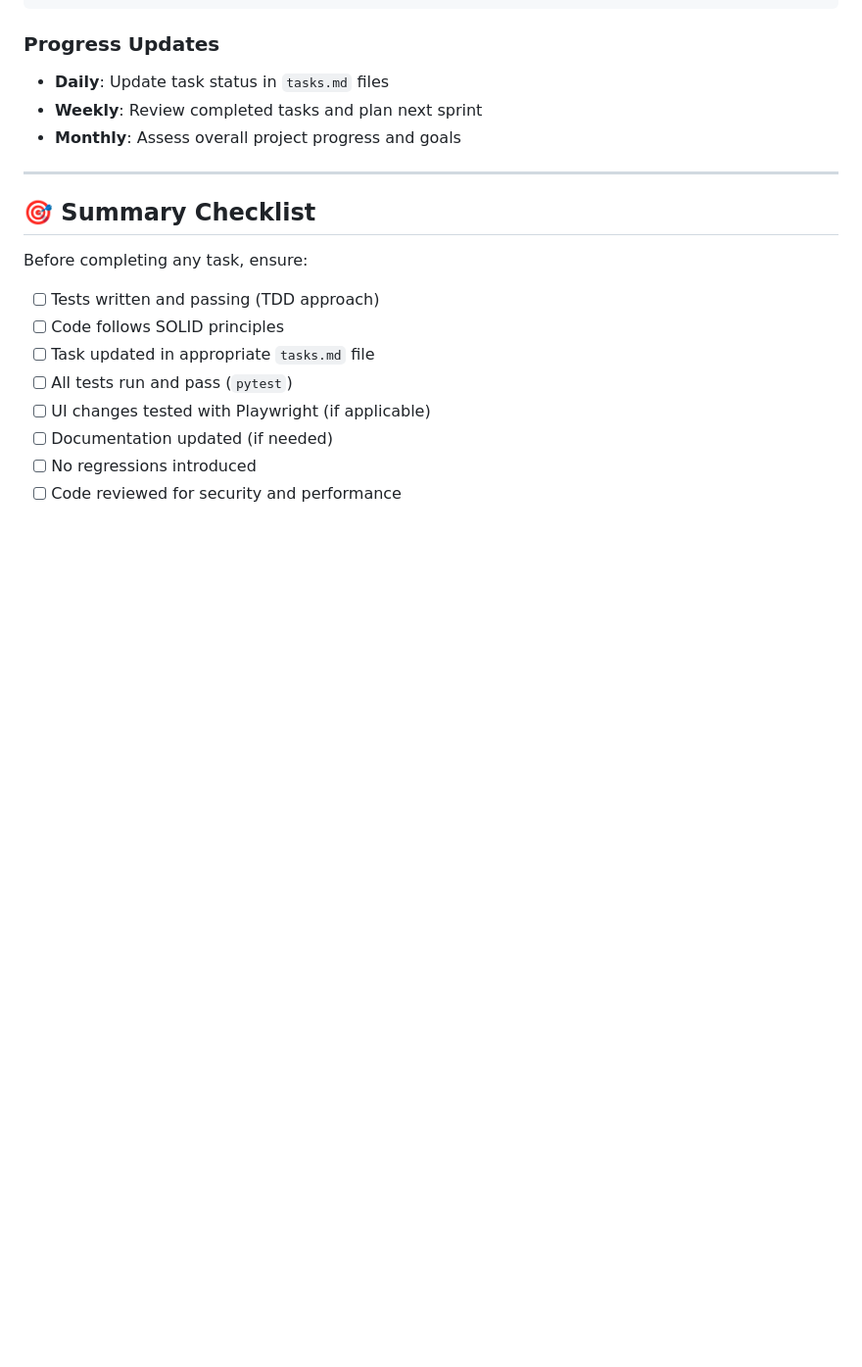
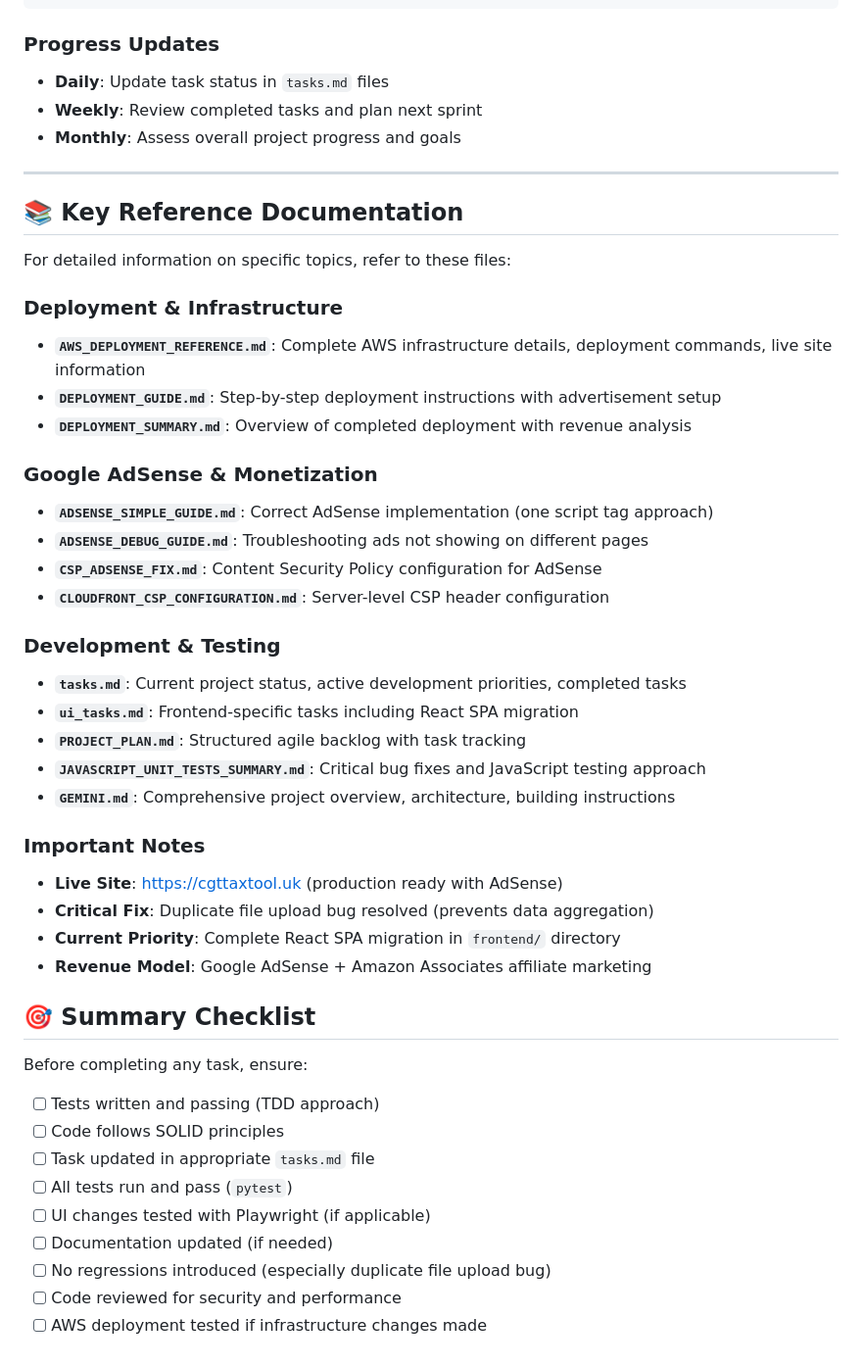
Before and after one commit to skyersoft/uk-shares-and-stocks-tax-calculation, a Markdown page: .github/instructions/copilot-comprehensive-instructions.md, the part around the change printed below. Shown: that part at 98% size. Rendered like a GitHub page; blank space fills up the shorter version.

```diff
--- a/.github/instructions/copilot-comprehensive-instructions.md
+++ b/.github/instructions/copilot-comprehensive-instructions.md
@@ -373,6 +446,34 @@ Related: [Task/Issue reference]
 
 ---
 
+## 📚 Key Reference Documentation
+
+For detailed information on specific topics, refer to these files:
+
+### Deployment & Infrastructure
+- **`AWS_DEPLOYMENT_REFERENCE.md`**: Complete AWS infrastructure details, deployment commands, live site information
+- **`DEPLOYMENT_GUIDE.md`**: Step-by-step deployment instructions with advertisement setup
+- **`DEPLOYMENT_SUMMARY.md`**: Overview of completed deployment with revenue analysis
+
+### Google AdSense & Monetization
+- **`ADSENSE_SIMPLE_GUIDE.md`**: Correct AdSense implementation (one script tag approach)
+- **`ADSENSE_DEBUG_GUIDE.md`**: Troubleshooting ads not showing on different pages
+- **`CSP_ADSENSE_FIX.md`**: Content Security Policy configuration for AdSense
+- **`CLOUDFRONT_CSP_CONFIGURATION.md`**: Server-level CSP header configuration
+
+### Development & Testing
+- **`tasks.md`**: Current project status, active development priorities, completed tasks
+- **`ui_tasks.md`**: Frontend-specific tasks including React SPA migration
+- **`PROJECT_PLAN.md`**: Structured agile backlog with task tracking
+- **`JAVASCRIPT_UNIT_TESTS_SUMMARY.md`**: Critical bug fixes and JavaScript testing approach
+- **`GEMINI.md`**: Comprehensive project overview, architecture, building instructions
+
+### Important Notes
+- **Live Site**: https://cgttaxtool.uk (production ready with AdSense)
+- **Critical Fix**: Duplicate file upload bug resolved (prevents data aggregation)
+- **Current Priority**: Complete React SPA migration in `frontend/` directory
+- **Revenue Model**: Google AdSense + Amazon Associates affiliate marketing
+
 ## 🎯 Summary Checklist
 
 Before completing any task, ensure:
@@ -382,5 +483,6 @@ Before completing any task, ensure:
 - [ ] All tests run and pass (`pytest`)
 - [ ] UI changes tested with Playwright (if applicable)
 - [ ] Documentation updated (if needed)
-- [ ] No regressions introduced
+- [ ] No regressions introduced (especially duplicate file upload bug)
 - [ ] Code reviewed for security and performance
+- [ ] AWS deployment tested if infrastructure changes made
```
Also changed, not shown: other parts of .github/instructions/copilot-comprehensive-instructions.md (+87 -14 lines).
